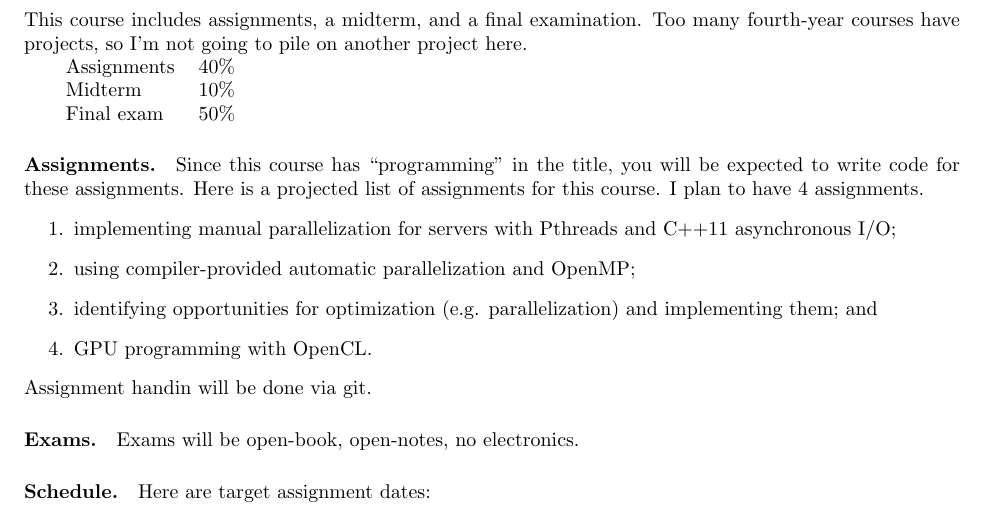
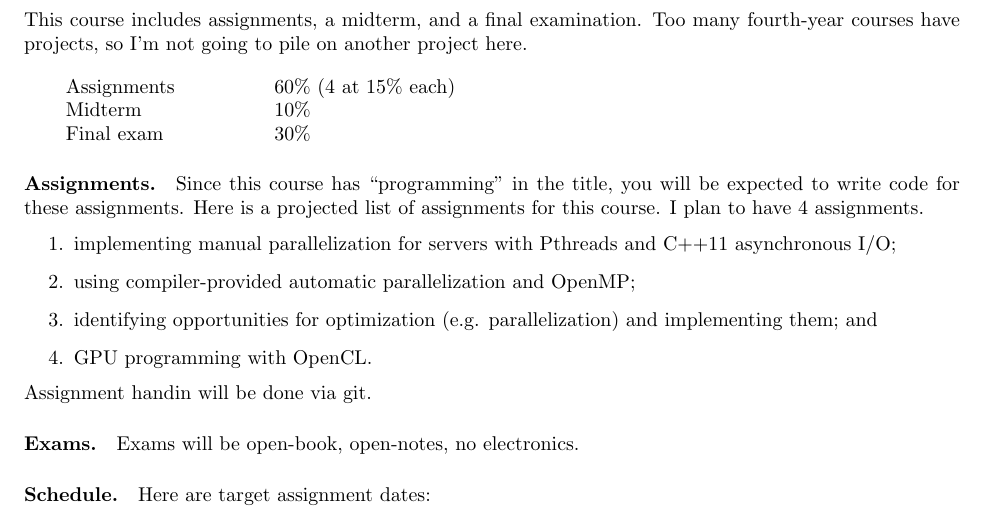
Before and after one commit to patricklam/p4p-2015, a LaTeX document (syllabus.tex): part of page 3 of 4, cut so that both start at the same text. Compiled offline with pdfLaTeX.

Commit message:
provisionally modify syllabus for 30% final weight

```diff
--- a/syllabus.tex
+++ b/syllabus.tex
@@ -144,12 +144,12 @@ that I'm lecturing on.
 \section*{Evaluation}
 This course includes assignments, a midterm, and a final
 examination. Too many fourth-year courses have projects, so I'm not
-going to pile on another project here.
+going to pile on another project here.\vspace*{1em}
 
-\begin{tabular}{lrl}
-Assignments & 40\% \\
+\begin{tabular}{l@{\hspace*{5em}}l}
+Assignments & 60\% (4 at 15\% each) \\
 Midterm & 10\% \\
-Final exam & 50\% \\
+Final exam & 30\% \\
 \end{tabular}
 
 \paragraph{Assignments.} Since this course has ``programming'' in the
```
Also changed, not shown: syllabus.pdf.
